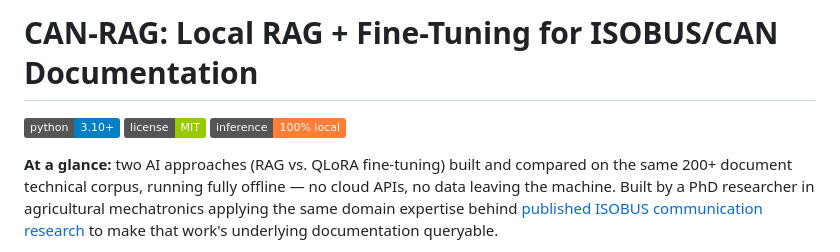
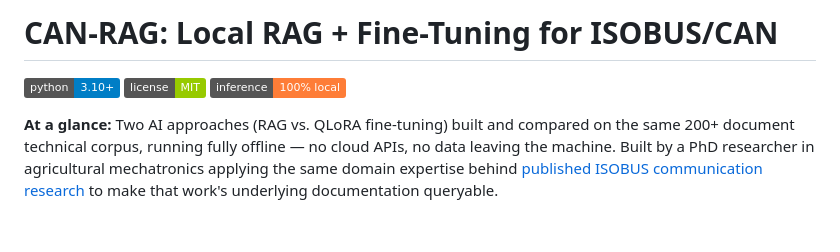
Before and after one commit to rahibd/can-isobus-rag, a Markdown page: README.md, the part around the change. Drawn GitHub-style; badges without logos; blank space fills up the shorter version.

```diff
--- a/README.md
+++ b/README.md
@@ -1,10 +1,10 @@
-# CAN-RAG: Local RAG + Fine-Tuning for ISOBUS/CAN Documentation
+# CAN-RAG: Local RAG + Fine-Tuning for ISOBUS/CAN
 
 ![Python](https://img.shields.io/badge/python-3.10%2B-blue)
 ![License](https://img.shields.io/badge/license-MIT-green)
 ![Offline](https://img.shields.io/badge/inference-100%25%20local-orange)
 
-**At a glance:** two AI approaches (RAG vs. QLoRA fine-tuning) built and
+**At a glance:** Two AI approaches (RAG vs. QLoRA fine-tuning) built and
 compared on the same 200+ document technical corpus, running fully
 offline — no cloud APIs, no data leaving the machine. Built by a PhD
 researcher in agricultural mechatronics applying the same domain expertise
```
